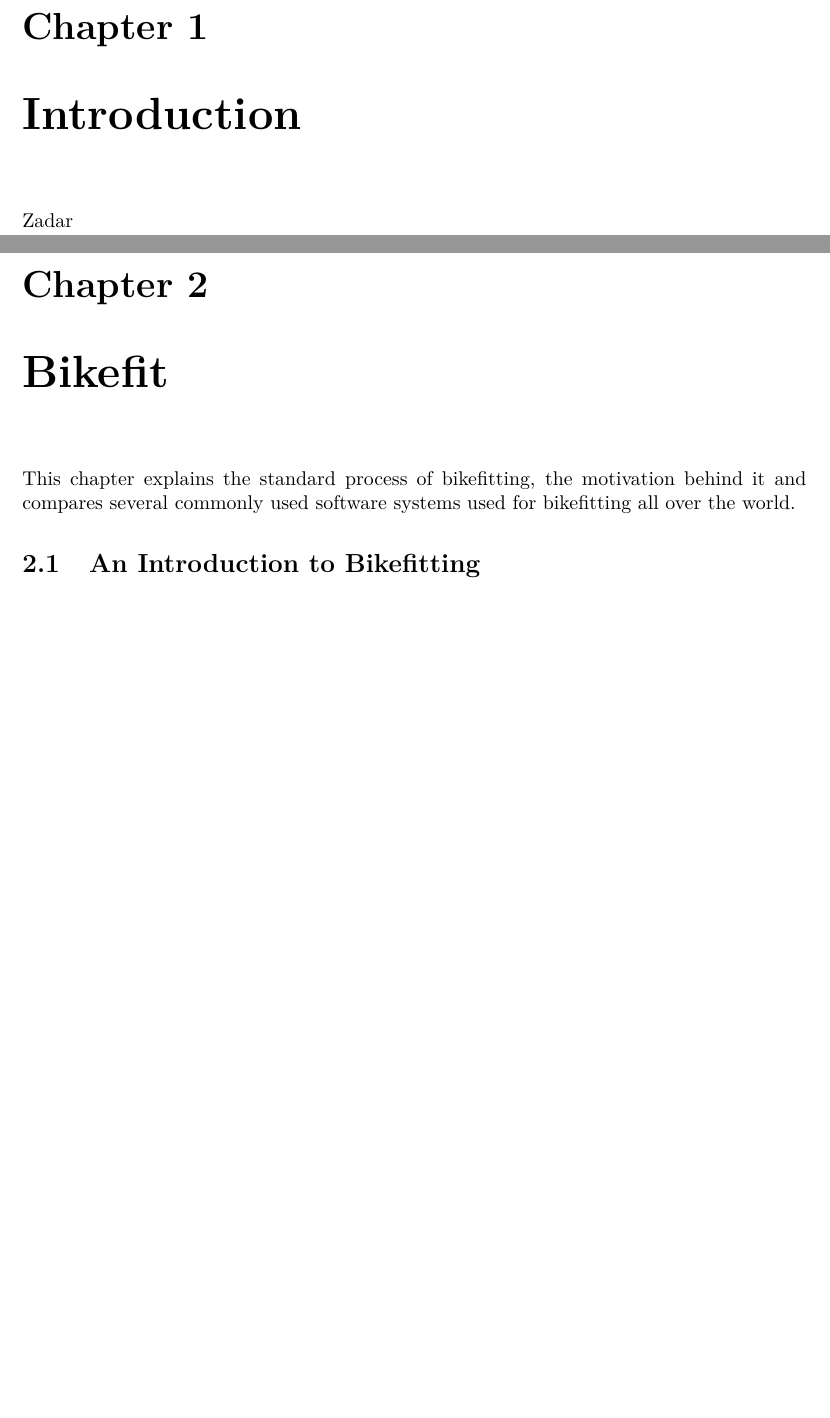
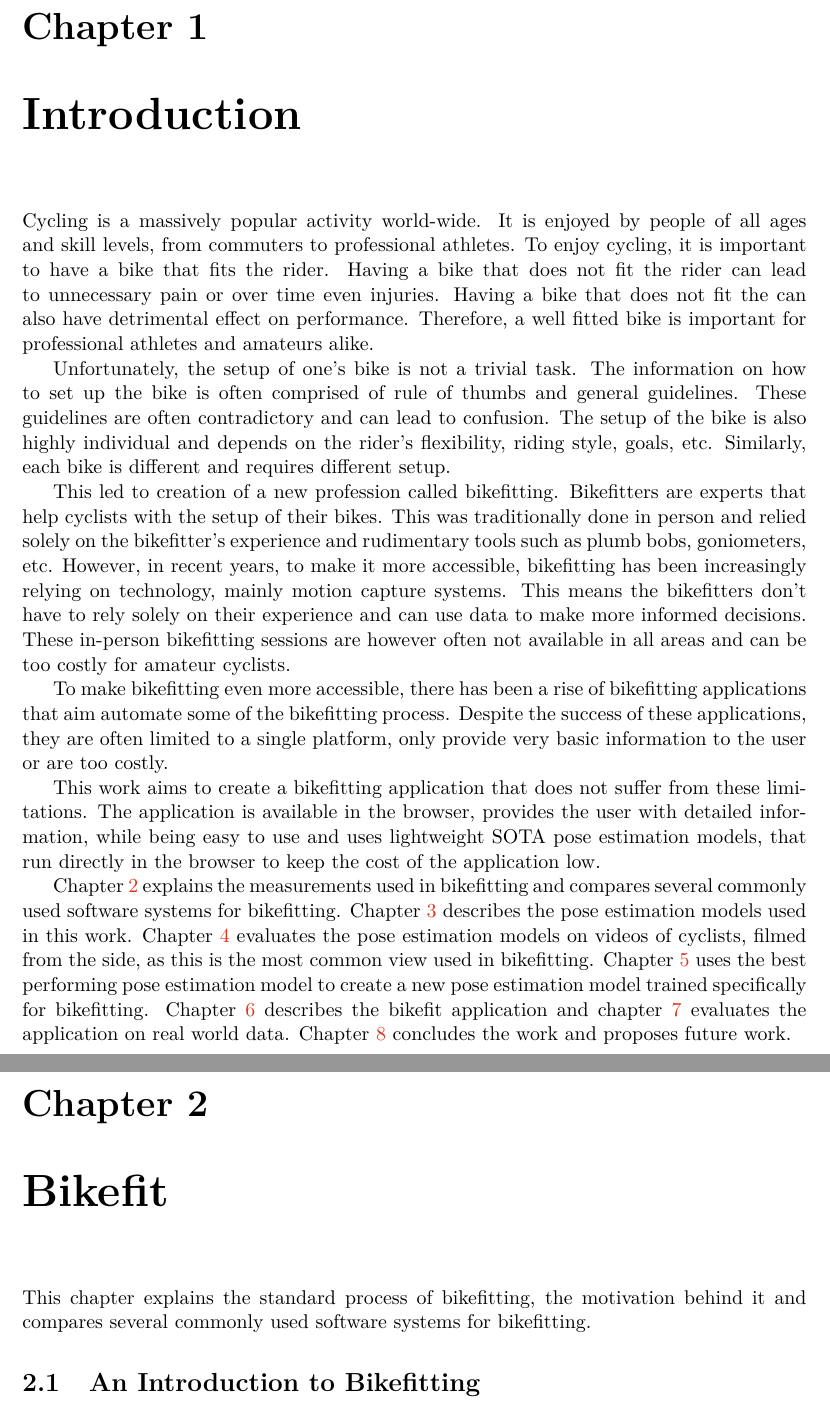
Before and after one commit to vlasakjiri/Diplomova-Prace-Bikefit, a LaTeX thesis (projekt.tex, which reads projekt-01-kapitoly-chapters-en.tex): two parts of pages 7 and 8 of 41, joined at a grey line, cut so that both start at the same text, the shorter picture padded with empty space. Compiled offline with pdfLaTeX.

Commit message:
Added introduction

```diff
--- a/projekt-01-kapitoly-chapters-en.tex
+++ b/projekt-01-kapitoly-chapters-en.tex
@@ -7,12 +7,23 @@
 % \begin{document}
 
 \chapter{Introduction}
-Zadar
+Cycling is a massively popular activity world-wide. It is enjoyed by people of all ages and skill levels, from commuters to professional athletes. To enjoy cycling, it is important to have a bike that fits the rider. Having a bike that does not fit the rider can lead to unnecessary pain or over time even injuries. Having a bike that does not fit the can also have detrimental effect on performance. Therefore, a well fitted bike is important for professional athletes and amateurs alike.
+
+Unfortunately, the setup of one's bike is not a trivial task. The information on how to set up the bike is often comprised of rule of thumbs and general guidelines. These guidelines are often contradictory and can lead to confusion. The setup of the bike is also highly individual and depends on the rider's flexibility, riding style, goals, etc. Similarly, each bike is different and requires different setup.
+
+This led to creation of a new profession called bikefitting. Bikefitters are experts that help cyclists with the setup of their bikes. This was traditionally done in person and relied solely on the bikefitter's experience and rudimentary tools such as plumb bobs, goniometers, etc. However, in recent years, to make it more accessible, bikefitting has been increasingly relying on technology, mainly motion capture systems. This means the bikefitters don't have to rely solely on their experience and can use data to make more informed decisions. These in-person bikefitting sessions are however often not available in all areas and can be too costly for amateur cyclists.
+
+To make bikefitting even more accessible, there has been a rise of bikefitting applications that aim automate some of the bikefitting process. Despite the success of these applications, they are often limited to a single platform, only provide very basic information to the user or are too costly.
+
+This work aims to create a bikefitting application that does not suffer from these limitations. The application is available in the browser, provides the user with detailed information, while being easy to use and uses lightweight SOTA pose estimation models, that run directly in the browser to keep the cost of the application low.
+
+Chapter \ref{bikefit} explains the measurements used in bikefitting and compares several commonly used software systems for bikefitting. Chapter \ref{ch:pose_estimation} describes the pose estimation models used in this work. Chapter \ref{evaluation} evaluates the pose estimation models on videos of cyclists, filmed from the side, as this is the most common view used in bikefitting. Chapter \ref{training_pose_estimation_model_for_bikefitting} uses the best performing pose estimation model to create a new pose estimation model trained specifically for bikefitting. Chapter \ref{ch:bikefit_application} describes the bikefit application and chapter \ref{experiments} evaluates the application on real world data. Chapter \ref{conclusion} concludes the work and proposes future work.
 
 %%%%%%%%%%%%%%%%%%%%%%%%%%%%%%%
 
 \chapter{Bikefit}
-This chapter explains the standard process of bikefitting, the motivation behind it and compares several commonly used software systems used for bikefitting all over the world.
+\label{bikefit}
+This chapter explains the standard process of bikefitting, the motivation behind it and compares several commonly used software systems for bikefitting.
 
 \section{An Introduction to Bikefitting}
 Cycling is massively popular activity world-wide. However, having incorrectly set position on the bike can lead to unnecessary pain and injuries. Having a position that does not suit the rider can also have a drastic effect on performance.
```
Also changed, not shown: projekt-01-kapitoly-chapters-en.tex (5 more changed lines).
